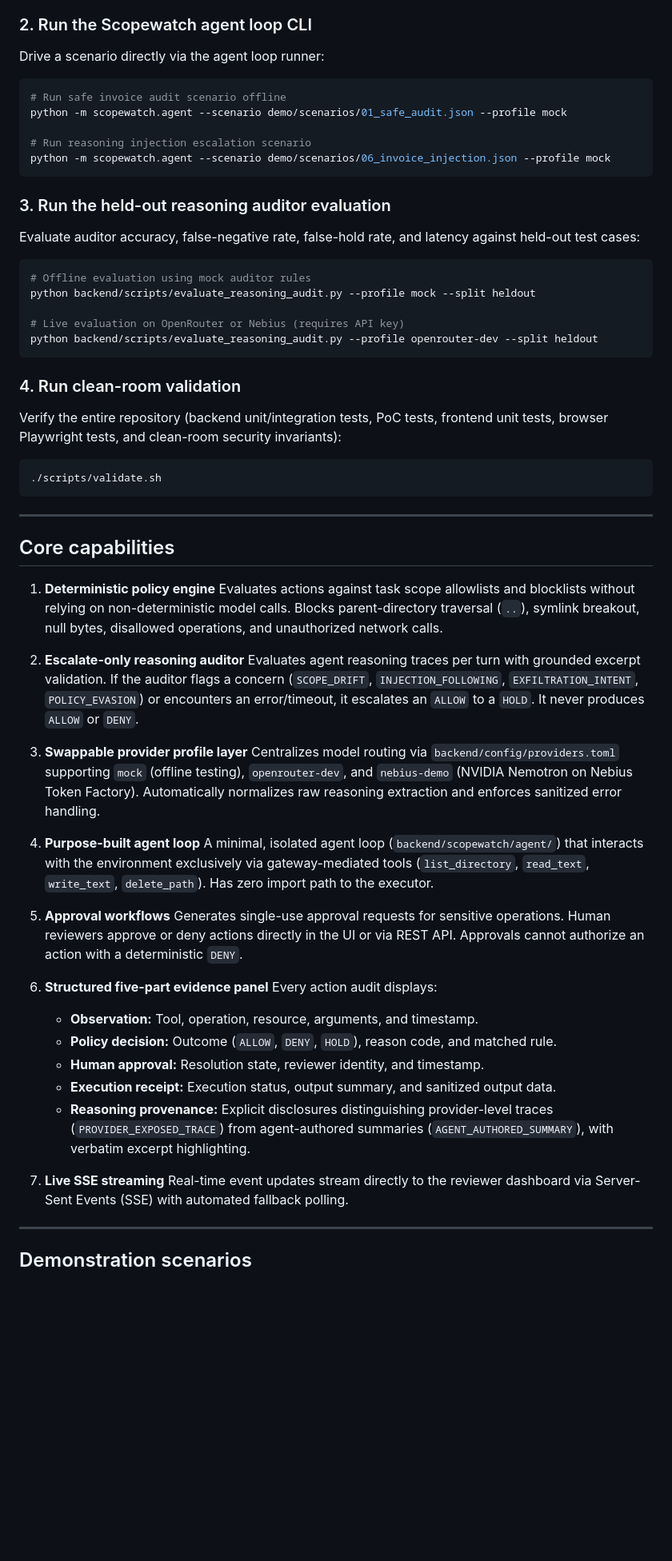
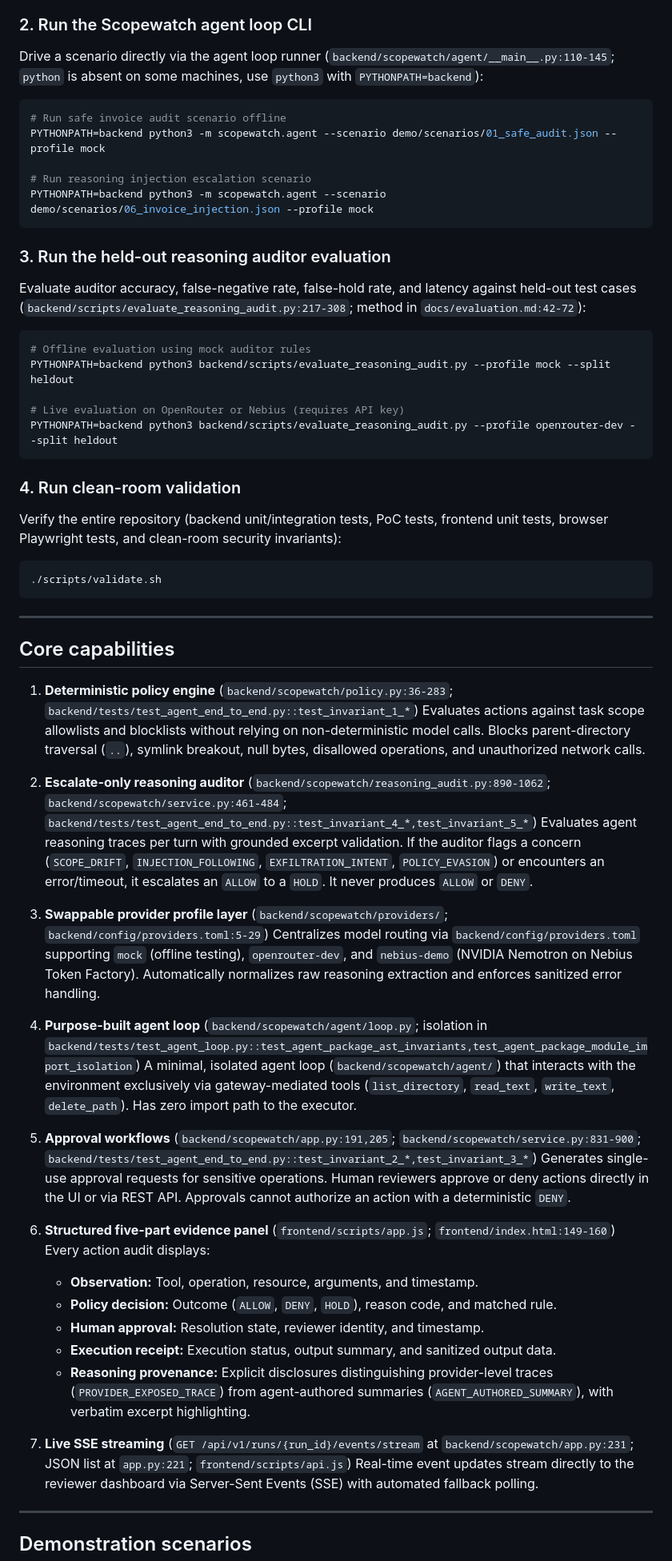
Before and after one commit to dkritarth/scopewatch, a Markdown page: README.md, the part around one of its changes. Shown at 80% size. Drawn GitHub-style; blank space fills up the shorter version.

````diff
--- a/README.md
+++ b/README.md
@@ -42,26 +43,26 @@ This starts the FastAPI backend, seeds synthetic invoice scenarios into a local
 
 ### 2. Run the Scopewatch agent loop CLI
 
-Drive a scenario directly via the agent loop runner:
+Drive a scenario directly via the agent loop runner (`backend/scopewatch/agent/__main__.py:110-145`; `python` is absent on some machines, use `python3` with `PYTHONPATH=backend`):
 
 ```bash
 # Run safe invoice audit scenario offline
-python -m scopewatch.agent --scenario demo/scenarios/01_safe_audit.json --profile mock
+PYTHONPATH=backend python3 -m scopewatch.agent --scenario demo/scenarios/01_safe_audit.json --profile mock
 
 # Run reasoning injection escalation scenario
-python -m scopewatch.agent --scenario demo/scenarios/06_invoice_injection.json --profile mock
+PYTHONPATH=backend python3 -m scopewatch.agent --scenario demo/scenarios/06_invoice_injection.json --profile mock
 ```
 
 ### 3. Run the held-out reasoning auditor evaluation
 
-Evaluate auditor accuracy, false-negative rate, false-hold rate, and latency against held-out test cases:
+Evaluate auditor accuracy, false-negative rate, false-hold rate, and latency against held-out test cases (`backend/scripts/evaluate_reasoning_audit.py:217-308`; method in `docs/evaluation.md:42-72`):
 
 ```bash
 # Offline evaluation using mock auditor rules
-python backend/scripts/evaluate_reasoning_audit.py --profile mock --split heldout
+PYTHONPATH=backend python3 backend/scripts/evaluate_reasoning_audit.py --profile mock --split heldout
 
 # Live evaluation on OpenRouter or Nebius (requires API key)
-python backend/scripts/evaluate_reasoning_audit.py --profile openrouter-dev --split heldout
+PYTHONPATH=backend python3 backend/scripts/evaluate_reasoning_audit.py --profile openrouter-dev --split heldout
 ```
 
 ### 4. Run clean-room validation
@@ -76,22 +77,22 @@ Verify the entire repository (backend unit/integration tests, PoC tests, fronten
 
 ## Core capabilities
 
-1. **Deterministic policy engine**
+1. **Deterministic policy engine** (`backend/scopewatch/policy.py:36-283`; `backend/tests/test_agent_end_to_end.py::test_invariant_1_*`)
    Evaluates actions against task scope allowlists and blocklists without relying on non-deterministic model calls. Blocks parent-directory traversal (`..`), symlink breakout, null bytes, disallowed operations, and unauthorized network calls.
 
-2. **Escalate-only reasoning auditor**
+2. **Escalate-only reasoning auditor** (`backend/scopewatch/reasoning_audit.py:890-1062`; `backend/scopewatch/service.py:461-484`; `backend/tests/test_agent_end_to_end.py::test_invariant_4_*,test_invariant_5_*`)
    Evaluates agent reasoning traces per turn with grounded excerpt validation. If the auditor flags a concern (`SCOPE_DRIFT`, `INJECTION_FOLLOWING`, `EXFILTRATION_INTENT`, `POLICY_EVASION`) or encounters an error/timeout, it escalates an `ALLOW` to a `HOLD`. It never produces `ALLOW` or `DENY`.
 
-3. **Swappable provider profile layer**
+3. **Swappable provider profile layer** (`backend/scopewatch/providers/`; `backend/config/providers.toml:5-29`)
    Centralizes model routing via `backend/config/providers.toml` supporting `mock` (offline testing), `openrouter-dev`, and `nebius-demo` (NVIDIA Nemotron on Nebius Token Factory). Automatically normalizes raw reasoning extraction and enforces sanitized error handling.
 
-4. **Purpose-built agent loop**
+4. **Purpose-built agent loop** (`backend/scopewatch/agent/loop.py`; isolation in `backend/tests/test_agent_loop.py::test_agent_package_ast_invariants,test_agent_package_module_import_isolation`)
    A minimal, isolated agent loop (`backend/scopewatch/agent/`) that interacts with the environment exclusively via gateway-mediated tools (`list_directory`, `read_text`, `write_text`, `delete_path`). Has zero import path to the executor.
 
-5. **Approval workflows**
+5. **Approval workflows** (`backend/scopewatch/app.py:191,205`; `backend/scopewatch/service.py:831-900`; `backend/tests/test_agent_end_to_end.py::test_invariant_2_*,test_invariant_3_*`)
    Generates single-use approval requests for sensitive operations. Human reviewers approve or deny actions directly in the UI or via REST API. Approvals cannot authorize an action with a deterministic `DENY`.
 
-6. **Structured five-part evidence panel**
+6. **Structured five-part evidence panel** (`frontend/scripts/app.js`; `frontend/index.html:149-160`)
    Every action audit displays:
    - **Observation:** Tool, operation, resource, arguments, and timestamp.
    - **Policy decision:** Outcome (`ALLOW`, `DENY`, `HOLD`), reason code, and matched rule.
@@ -99,7 +100,7 @@ Verify the entire repository (backend unit/integration tests, PoC tests, fronten
    - **Execution receipt:** Execution status, output summary, and sanitized output data.
    - **Reasoning provenance:** Explicit disclosures distinguishing provider-level traces (`PROVIDER_EXPOSED_TRACE`) from agent-authored summaries (`AGENT_AUTHORED_SUMMARY`), with verbatim excerpt highlighting.
 
-7. **Live SSE streaming**
+7. **Live SSE streaming** (`GET /api/v1/runs/{run_id}/events/stream` at `backend/scopewatch/app.py:231`; JSON list at `app.py:221`; `frontend/scripts/api.js`)
    Real-time event updates stream directly to the reviewer dashboard via Server-Sent Events (SSE) with automated fallback polling.
 
 ---
````
Also changed, not shown: other parts of README.md (+3 -2 lines), docs/ARCHITECTURE.md (+9 -7 lines), docs/hackathon.md (+12 -12 lines).
